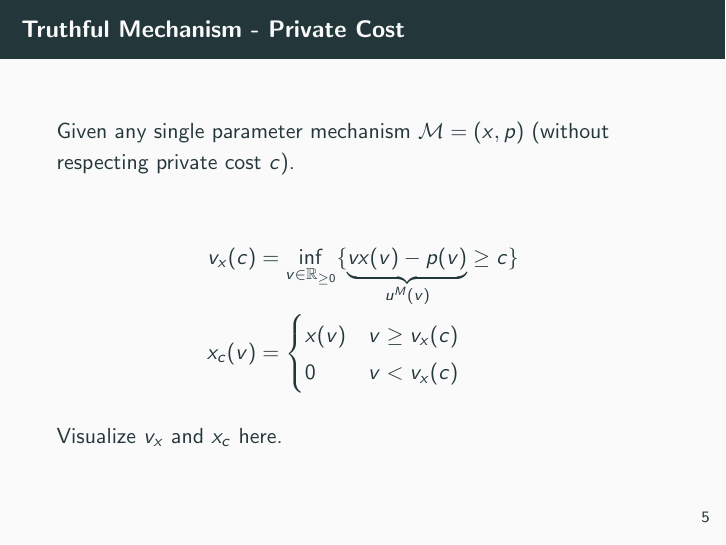
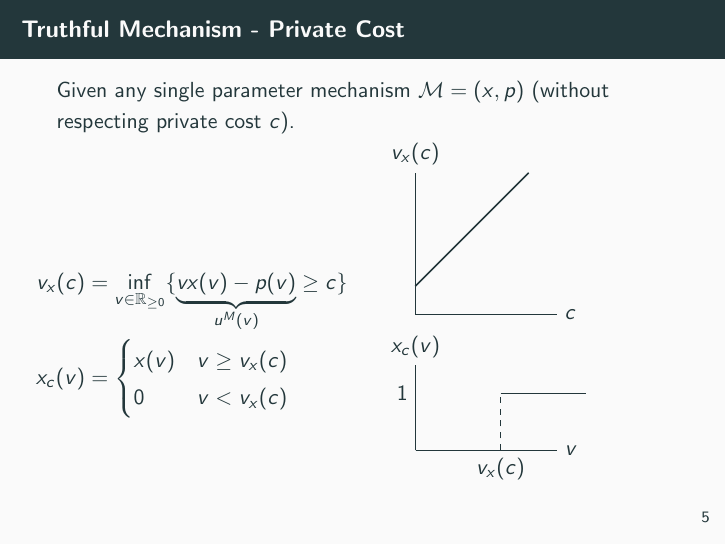
Before and after one commit to aykborstelmann/rev-max-priv-cos, LaTeX slides (presentation/presentation.tex): page 10 of 35. Compiled offline with pdfLaTeX.

Commit message:
Visualize v_x and x_c

```diff
--- a/presentation/presentation.tex
+++ b/presentation/presentation.tex
@@ -89,6 +89,10 @@
 \begin{frame}{Truthful Mechanism - Private Cost}
   Given any single parameter mechanism $\mathcal{M} = (x,p)$ (without respecting private cost $c$).
 
+  \begin{columns}
+
+    \begin{column}{.5\textwidth}
+
       \begin{align*}
         v_x(c) & = \inf_{v \in \mathbb{R}_{\geq 0}} \{\underbrace{v x(v) - p(v)}_{u^M(v)} \geq c\} \\
         x_c(v) & = \begin{cases}
@@ -96,8 +100,28 @@
                      0    & v < v_x(c)
                    \end{cases}
       \end{align*}
+    \end{column}
+    \begin{column}{.5\textwidth}
+      \begin{tikzpicture}
+        \draw (0,0) -- (2.5,0) node[right] {\( c \)};
+        \draw (0,0) -- (0,2.5) node[above] {\( v_x(c) \)};
 
-  Visualize $v_x$ and $x_c$ here.
+        \draw[thick,domain=0:2] plot (\x,{0.5+\x});
+      \end{tikzpicture}
+
+      \begin{tikzpicture}
+        \draw (0,0) -- (2.5,0) node[right] {\( v \)};
+        \draw (0,0) -- (0,1.5) node[above] {\( x_c(v) \)};
+        \draw[thick] (0,0) -- (1.5,0);
+        \draw[thick] (1.5,1) -- (3,1);
+        \draw[dashed] (1.5,0) -- (1.5,1);
+        \node[below] at (1.5,0) {\( v_x(c) \)};
+        \node[left] at (0,1) {\( 1 \)};
+      \end{tikzpicture}
+
+    \end{column}
+  \end{columns}
+
 \end{frame}
 
 \begin{frame}{Expected Revenue - Private Cost}
```
Also changed, not shown: presentation/presentation.tex (2 more changed lines). Lines whose indentation alone changed are shown as unchanged.
